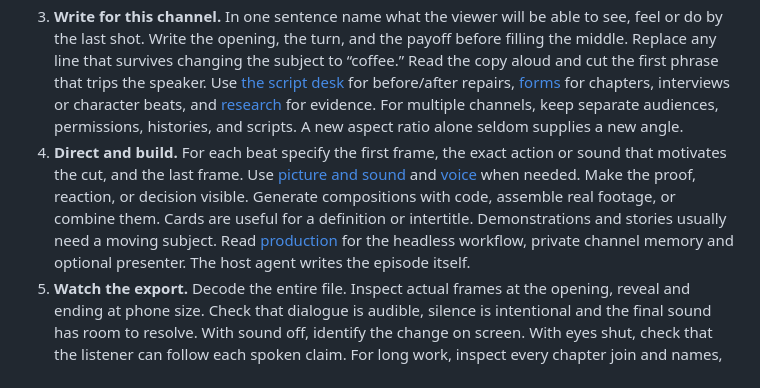
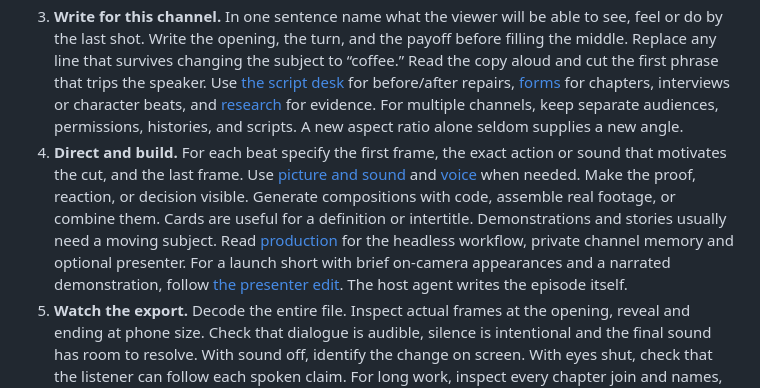
Before and after one commit to maazbin/creator-runbook, a Markdown page: skills/creator-runbook/SKILL.md, the part around the change. Drawn GitHub-style.

```diff
--- a/skills/creator-runbook/SKILL.md
+++ b/skills/creator-runbook/SKILL.md
@@ -11,7 +11,7 @@ You are the writer, director and editor. The creator can give you a single sente
 1. **Understand the commission.** Extract the audience, intended change in the viewer, destination, runtime, language and assets from what the creator already said. A reference video can express pace, framing or sound. Translate that into original choices. When the brief is open, choose a specific angle and duration and proceed. Ask one narrow question only when its answer changes the substance and the evidence or assets cannot resolve it.
 2. **Look at what you have.** For a folder or connected collection, open the relevant files, sample frames and listen to the recordings. Make a private select list with filename, useful interval, what it establishes and allowed use. For an idea alone, research factual claims and create original illustrations, recordings or diagrams. When a requested person's performance is essential, use their supplied or authorized material. Keep an inaccessible asset visible as a pickup, and finish the parts you can.
 3. **Write for this channel.** In one sentence name what the viewer will be able to see, feel or do by the last shot. Write the opening, the turn, and the payoff before filling the middle. Replace any line that survives changing the subject to “coffee.” Read the copy aloud and cut the first phrase that trips the speaker. Use [the script desk](references/script-desk.md) for before/after repairs, [forms](references/formats.md) for chapters, interviews or character beats, and [research](references/research.md) for evidence. For multiple channels, keep separate audiences, permissions, histories, and scripts. A new aspect ratio alone seldom supplies a new angle.
-4. **Direct and build.** For each beat specify the first frame, the exact action or sound that motivates the cut, and the last frame. Use [picture and sound](references/direction.md) and [voice](references/voice.md) when needed. Make the proof, reaction, or decision visible. Generate compositions with code, assemble real footage, or combine them. Cards are useful for a definition or intertitle. Demonstrations and stories usually need a moving subject. Read [production](references/production.md) for the headless workflow, private channel memory and optional presenter. The host agent writes the episode itself.
+4. **Direct and build.** For each beat specify the first frame, the exact action or sound that motivates the cut, and the last frame. Use [picture and sound](references/direction.md) and [voice](references/voice.md) when needed. Make the proof, reaction, or decision visible. Generate compositions with code, assemble real footage, or combine them. Cards are useful for a definition or intertitle. Demonstrations and stories usually need a moving subject. Read [production](references/production.md) for the headless workflow, private channel memory and optional presenter. For a launch short with brief on-camera appearances and a narrated demonstration, follow [the presenter edit](references/presenter-short.md). The host agent writes the episode itself.
 5. **Watch the export.** Decode the entire file. Inspect actual frames at the opening, reveal and ending at phone size. Check that dialogue is audible, silence is intentional and the final sound has room to resolve. With sound off, identify the change on screen. With eyes shut, check that the listener can follow each spoken claim. For long work, inspect every chapter join and names, currencies and dates in captions. Revise the first concrete failure and render again.
 6. **Deliver.** Attach the playable video and the requested companion files. Write the post from the finished cut using [destination guidance](references/posting.md). Name any unresolved pickup that matters. A released clip is a file you have rendered, opened and checked. If the host truly has only text capabilities, deliver the script, frame directions, and reproducible source; identify the missing execution capability. Keep release to a social account a distinct action requested by the creator.
 
```
Also changed, not shown: README.md (+28 -27 lines), examples/one-dot.gif (added), 1 other file.
